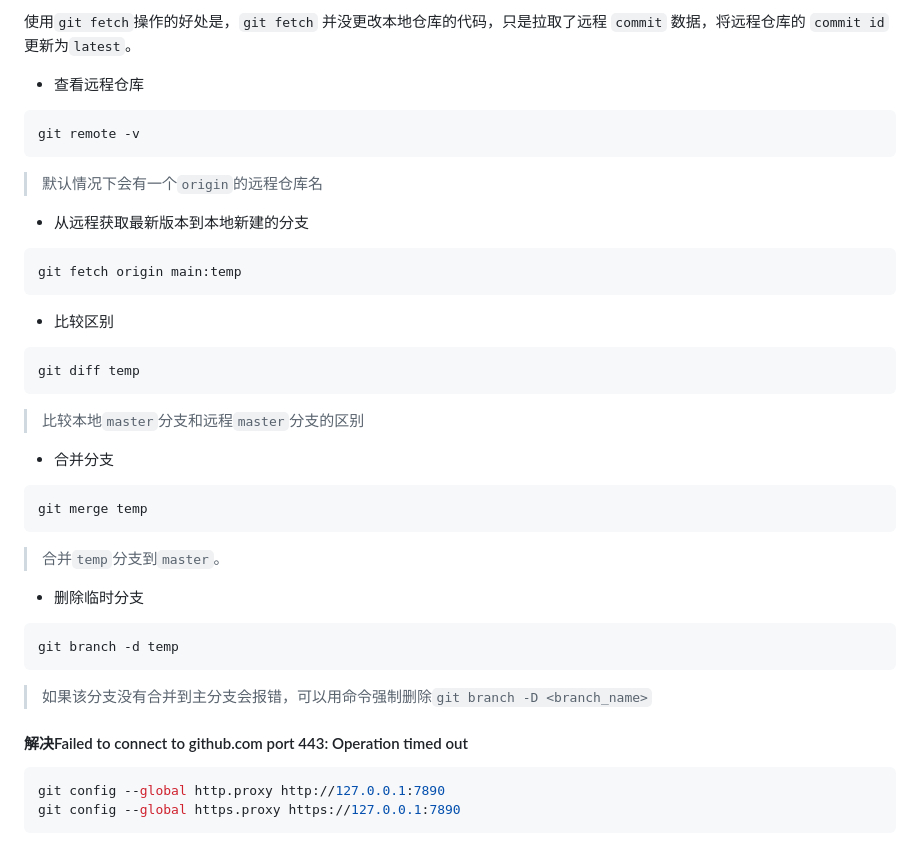
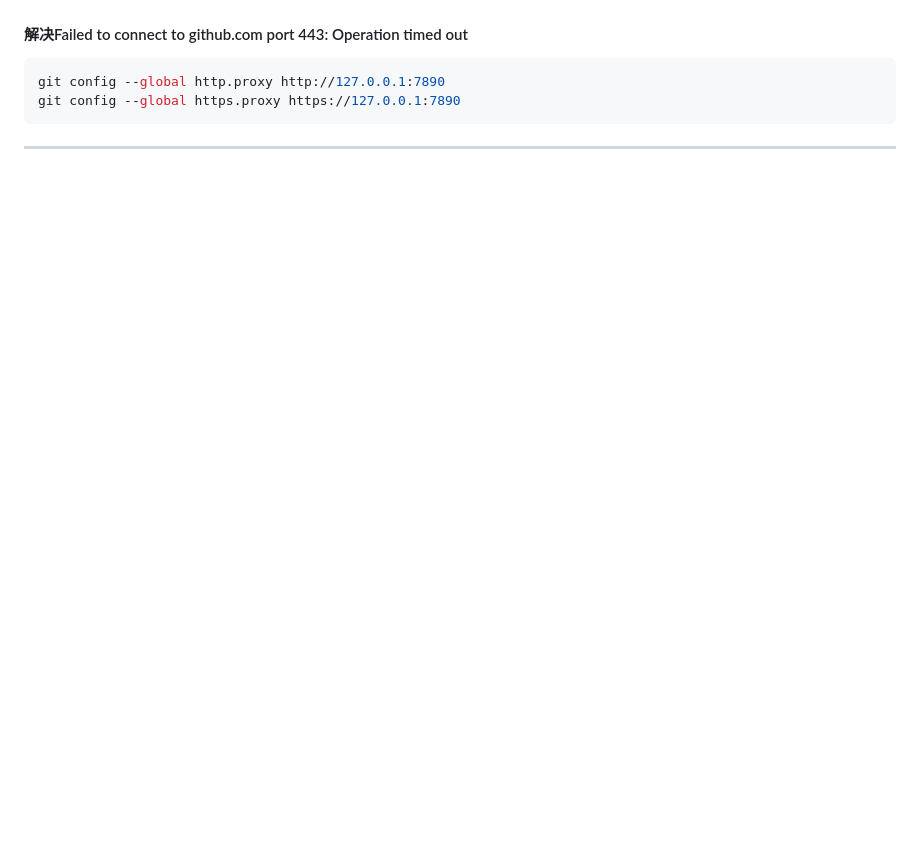
Before and after one commit to Eggze2/Notes, a Markdown page: Notes/Others/Git 操作.md, the part around one of its changes. GitHub-like rendering; blank space fills up the shorter version.

````diff
--- a/Notes/Others/Git 操作.md
+++ b/Notes/Others/Git 操作.md
@@ -192,42 +180,3 @@
-使用`git fetch`操作的好处是，`git fetch` 并没更改本地仓库的代码，只是拉取了远程 `commit` 数据，将远程仓库的 `commit id` 更新为`latest`。
-
-- 查看远程仓库
-
-```bash
-git remote -v
-```
-
-> 默认情况下会有一个`origin`的远程仓库名
-
-- 从远程获取最新版本到本地新建的分支
-
-```bash
-git fetch origin main:temp
-```
-
-- 比较区别
-
-```bash
-git diff temp
-```
-
-> 比较本地`master`分支和远程`master`分支的区别
-
-- 合并分支
-
-```bash
-git merge temp
-```
-
-> 合并`temp`分支到`master`。
-
-- 删除临时分支
-
-```bash
-git branch -d temp
-```
-
-> 如果该分支没有合并到主分支会报错，可以用命令强制删除`git branch -D <branch_name>`
 
 #### 解决Failed to connect to github.com port 443: Operation timed out
 
@@ -235,3 +184,5 @@ git branch -d temp
 git config --global http.proxy http://127.0.0.1:7890
 git config --global https.proxy https://127.0.0.1:7890
 ```
+
+------
````
Also changed, not shown: other parts of Notes/Others/Git 操作.md (+104 -116 lines).
